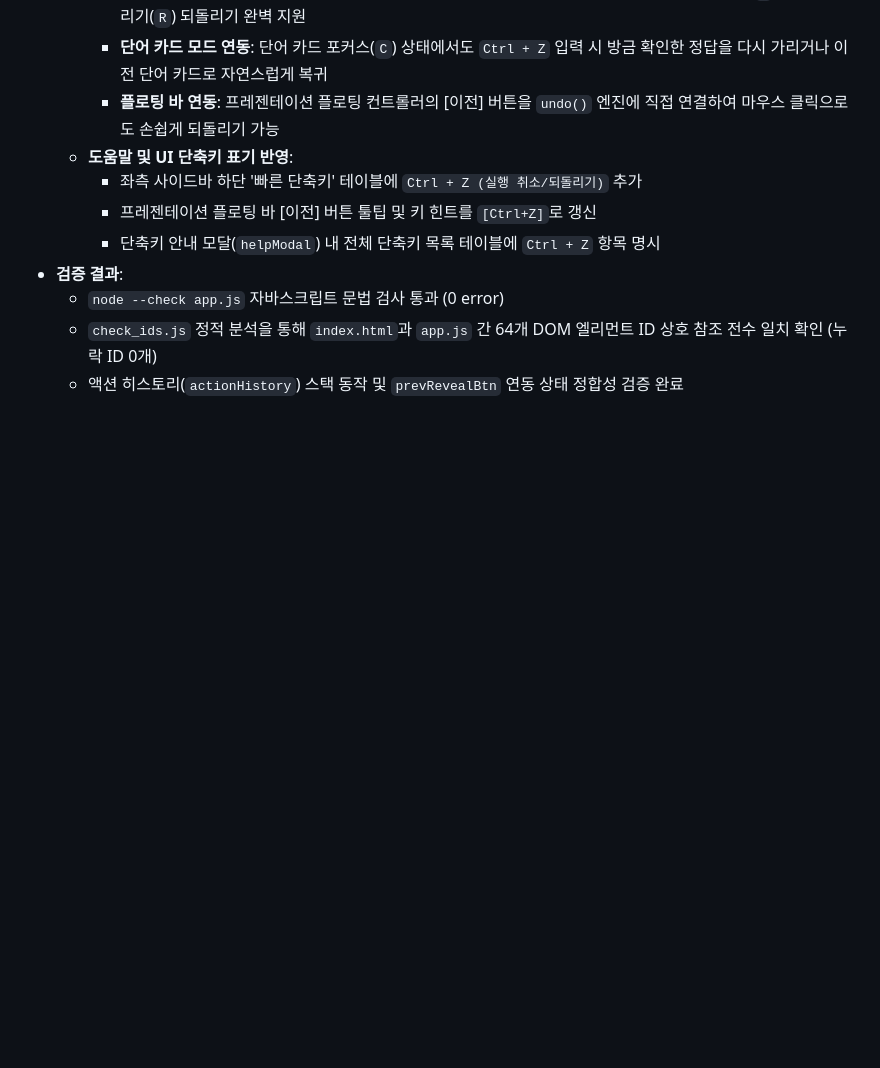
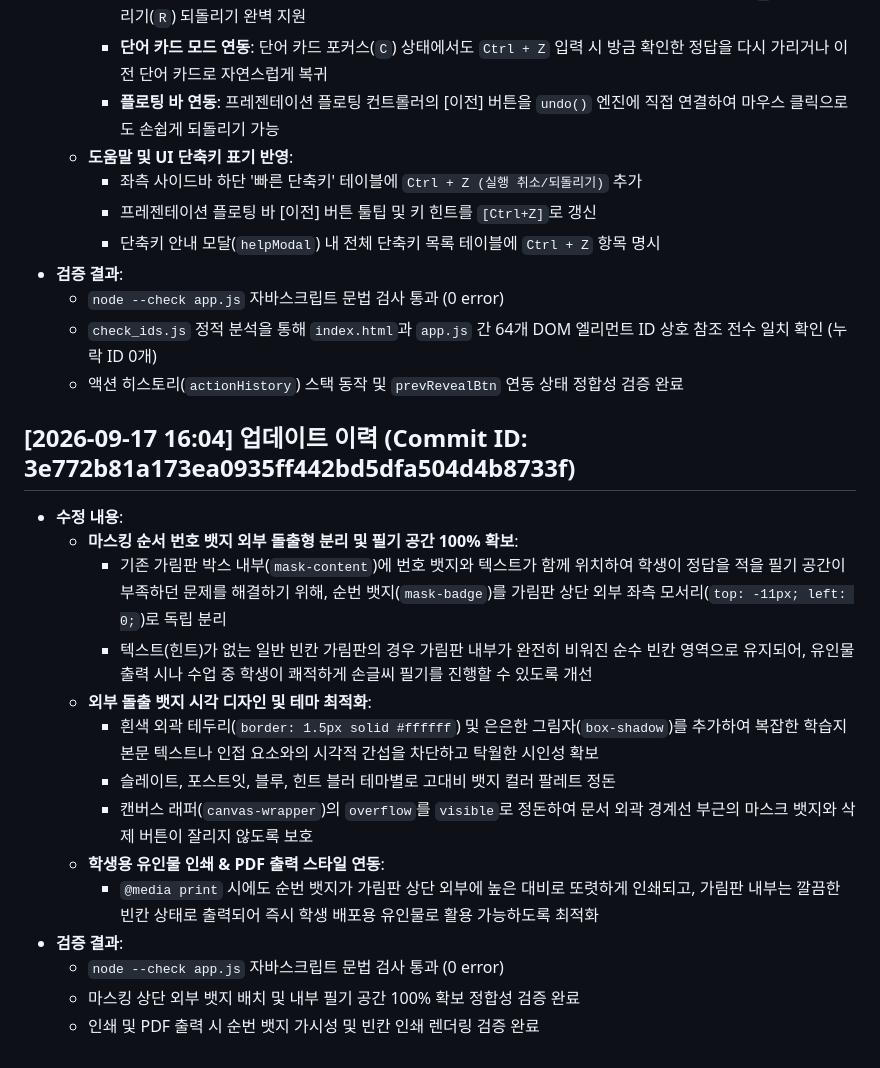
Before and after one commit to xoruddkqk4-glitch/masking_remover, a Markdown page: README.md, the part around the change. Drawn GitHub-style; blank space fills up the shorter version.

Commit message:
docs: update README.md and detailed commit results
[User Request]
- 마스킹의 순서 번호를 마스킹 바깥쪽에 뱃지 형태로 표시 (학생 필기 공간 확보)

[Action & Verification Results]
- app.js: mask-badge 요소를 mask-box 상단 외부로 분리 및 텍스트 없는 경우 내부 영역 100% 빈칸 확보
- style.css: 외부 돌출형 순번 뱃지 스타일(top: -11px, left: 0), 흰색 테두리/그림자, 테마별 색상, @media print 최적화, canvas-wrapper overflow 조정
- 구문 검사: node --check app.js 통과 (0 errors)
- README.md: 2026-09-17 16:04 기준 변경 이력 누적 작성 완료

[Summary]
- 마스킹 상단 외부 순번 뱃지 적용 및 학생 필기 공간 확보 작업 커밋 및 동기화

```diff
--- a/README.md
+++ b/README.md
@@ -189,3 +189,19 @@
   - `node --check app.js` 자바스크립트 문법 검사 통과 (0 error)
   - `check_ids.js` 정적 분석을 통해 `index.html`과 `app.js` 간 64개 DOM 엘리먼트 ID 상호 참조 전수 일치 확인 (누락 ID 0개)
   - 액션 히스토리(`actionHistory`) 스택 동작 및 `prevRevealBtn` 연동 상태 정합성 검증 완료
+
+## [2026-09-17 16:04] 업데이트 이력 (Commit ID: 3e772b81a173ea0935ff442bd5dfa504d4b8733f)
+- **수정 내용**:
+  - **마스킹 순서 번호 뱃지 외부 돌출형 분리 및 필기 공간 100% 확보**:
+    * 기존 가림판 박스 내부(`mask-content`)에 번호 뱃지와 텍스트가 함께 위치하여 학생이 정답을 적을 필기 공간이 부족하던 문제를 해결하기 위해, 순번 뱃지(`mask-badge`)를 가림판 상단 외부 좌측 모서리(`top: -11px; left: 0;`)로 독립 분리
+    * 텍스트(힌트)가 없는 일반 빈칸 가림판의 경우 가림판 내부가 완전히 비워진 순수 빈칸 영역으로 유지되어, 유인물 출력 시나 수업 중 학생이 쾌적하게 손글씨 필기를 진행할 수 있도록 개선
+  - **외부 돌출 뱃지 시각 디자인 및 테마 최적화**:
+    * 흰색 외곽 테두리(`border: 1.5px solid #ffffff`) 및 은은한 그림자(`box-shadow`)를 추가하여 복잡한 학습지 본문 텍스트나 인접 요소와의 시각적 간섭을 차단하고 탁월한 시인성 확보
+    * 슬레이트, 포스트잇, 블루, 힌트 블러 테마별로 고대비 뱃지 컬러 팔레트 정돈
+    * 캔버스 래퍼(`canvas-wrapper`)의 `overflow`를 `visible`로 정돈하여 문서 외곽 경계선 부근의 마스크 뱃지와 삭제 버튼이 잘리지 않도록 보호
+  - **학생용 유인물 인쇄 & PDF 출력 스타일 연동**:
+    * `@media print` 시에도 순번 뱃지가 가림판 상단 외부에 높은 대비로 또렷하게 인쇄되고, 가림판 내부는 깔끔한 빈칸 상태로 출력되어 즉시 학생 배포용 유인물로 활용 가능하도록 최적화
+- **검증 결과**:
+  - `node --check app.js` 자바스크립트 문법 검사 통과 (0 error)
+  - 마스킹 상단 외부 뱃지 배치 및 내부 필기 공간 100% 확보 정합성 검증 완료
+  - 인쇄 및 PDF 출력 시 순번 뱃지 가시성 및 빈칸 인쇄 렌더링 검증 완료
```
